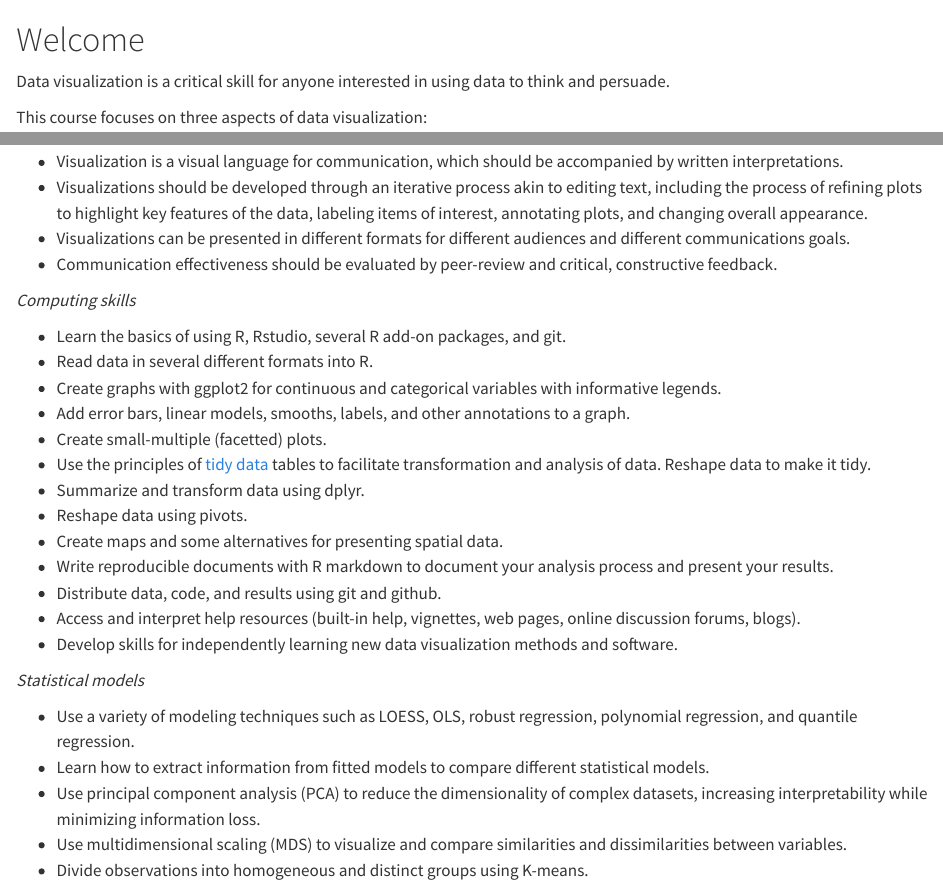
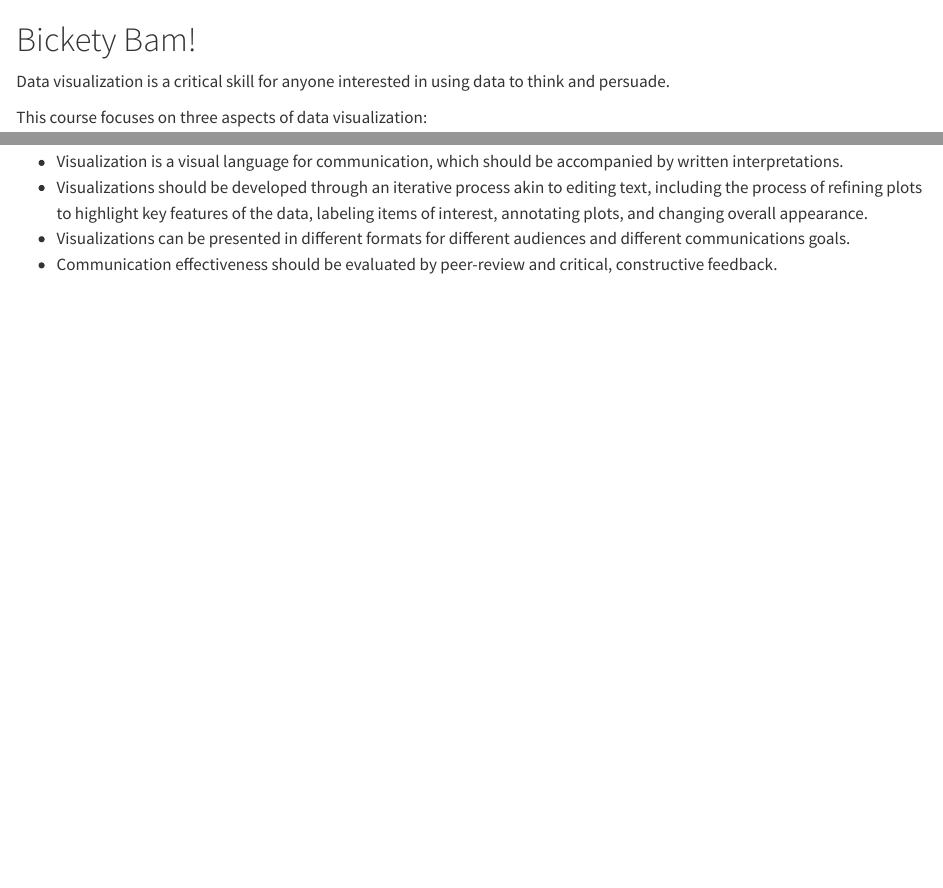
Before and after one commit to b-davies/env170_2023, a Quarto document (index.qmd): the page in a window 1100 px wide, from its top, and a second part further down, joined at a grey line. Rendered offline with R 4.5, knitr and Pandoc in place of Quarto, with nearby package versions.

Commit message:
Update index.qmd

```diff
--- a/index.qmd
+++ b/index.qmd
@@ -1,4 +1,4 @@
-# Welcome {.unnumbered}
+# Bickety Bam! {.unnumbered}
 
 Data visualization is a critical skill for anyone interested in using data to think and persuade.
 
@@ -34,27 +34,3 @@ By the end of the course you will be familiar with several aspects of data visua
 - Visualizations should be developed through an iterative process akin to editing text, including the process of refining plots to highlight key features of the data, labeling items of interest, annotating plots, and changing overall appearance.
 - Visualizations can be presented in different formats for different audiences and different communications goals.
 - Communication effectiveness should be evaluated by peer-review and critical, constructive feedback.
-
-*Computing skills*
-
-- Learn the basics of using R, Rstudio, several R add-on packages, and git.
-- Read data in several different formats into R.
-- Create graphs with ggplot2 for continuous and categorical variables with informative legends.
-- Add error bars, linear models, smooths, labels, and other annotations to a graph.
-- Create small-multiple (facetted) plots.
-- Use the principles of [tidy data](https://cran.r-project.org/web/packages/tidyr/vignettes/tidy-data.html) tables to facilitate transformation and analysis of data. Reshape data to make it tidy.
-- Summarize and transform data using dplyr.
-- Reshape data using pivots.
-- Create maps and some alternatives for presenting spatial data.
-- Write reproducible documents with R markdown to document your analysis process and present your results.
-- Distribute data, code, and results using git and github.
-- Access and interpret help resources (built-in help, vignettes, web pages, online discussion forums, blogs).
-- Develop skills for independently learning new data visualization methods and software.
-
-*Statistical models*
-
-- Use a variety of modeling techniques such as LOESS, OLS, robust regression, polynomial regression, and quantile regression.
-- Learn how to extract information from fitted models to compare different statistical models.
-- Use principal component analysis (PCA) to reduce the dimensionality of complex datasets, increasing interpretability while minimizing information loss.
-- Use multidimensional scaling (MDS) to visualize and compare similarities and dissimilarities between variables.
-- Divide observations into homogeneous and distinct groups using K-means.
```
